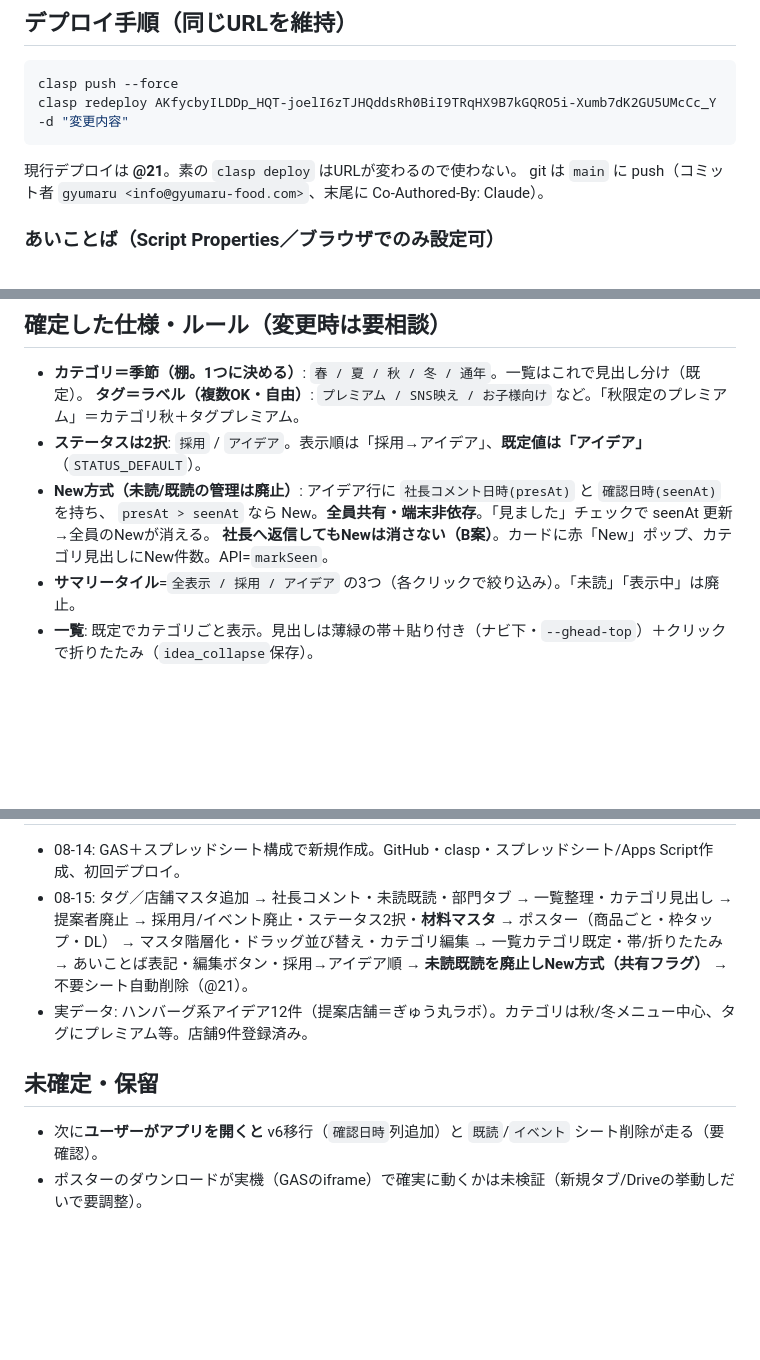
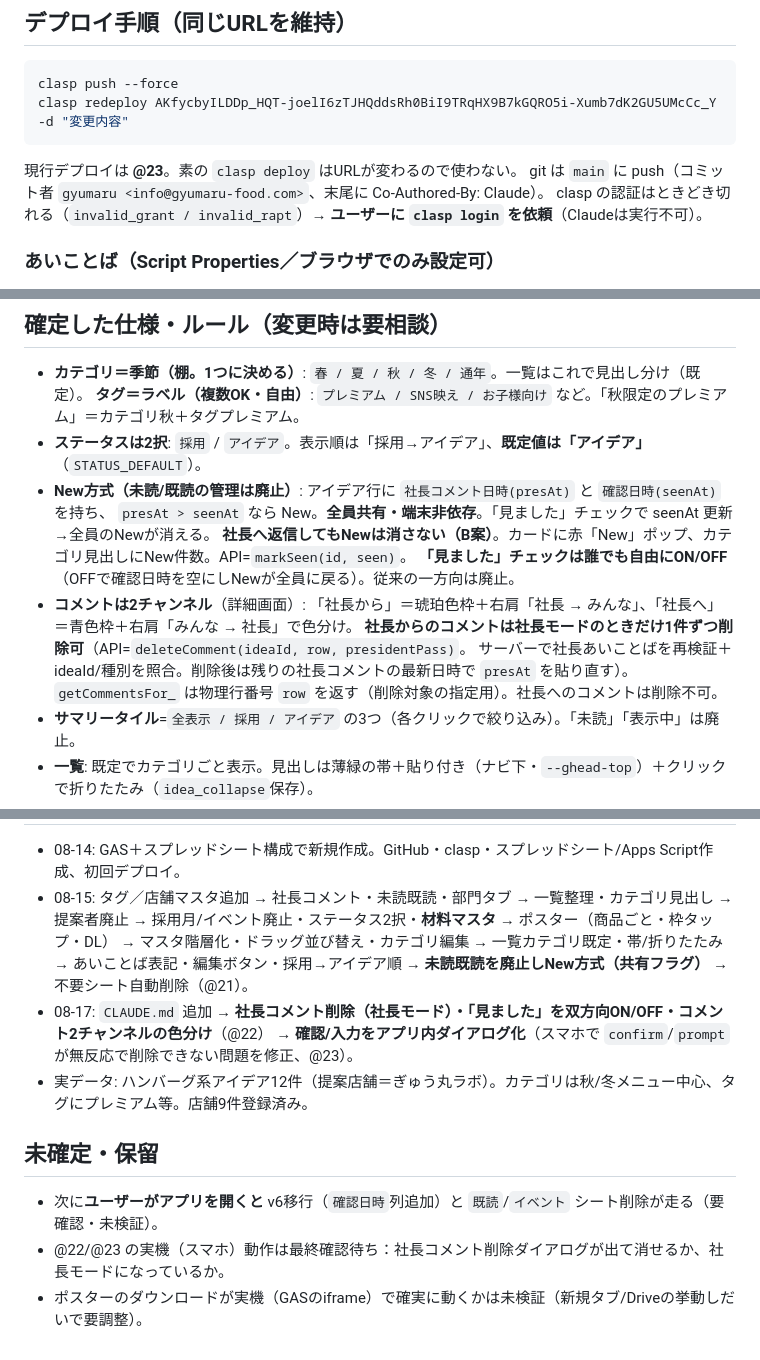
Before and after one commit to gyumaru1978/gyumaru-idea-share, a Markdown page: CLAUDE.md, 3 parts joined by grey strips. Rendered like a GitHub page; blank space fills up the shorter version.

Commit message:
CLAUDE.md 更新（社長コメント削除・見ました双方向・コメント色分け・スマホ用ダイアログ、@23）
Co-Authored-By: Claude Opus 5 <noreply@anthropic.com>

````diff
--- a/CLAUDE.md
+++ b/CLAUDE.md
@@ -23,8 +23,9 @@
 clasp push --force
 clasp redeploy AKfycbyILDDp_HQT-joelI6zTJHQddsRh0BiI9TRqHX9B7kGQRO5i-Xumb7dK2GU5UMcCc_Y -d "変更内容"
 ```
-現行デプロイは **@21**。素の `clasp deploy` はURLが変わるので使わない。
+現行デプロイは **@23**。素の `clasp deploy` はURLが変わるので使わない。
 git は `main` に push（コミット者 `gyumaru <info@gyumaru-food.com>`、末尾に Co-Authored-By: Claude）。
+clasp の認証はときどき切れる（`invalid_grant / invalid_rapt`）→ **ユーザーに `clasp login` を依頼**（Claudeは実行不可）。
 
 ### あいことば（Script Properties／ブラウザでのみ設定可）
 - `APP_PASSCODE` … 全員共通のあいことば（未設定だと全操作拒否）
@@ -44,7 +45,12 @@ git は `main` に push（コミット者 `gyumaru <info@gyumaru-food.com>`、
 - **ステータスは2択**: `採用` / `アイデア`。表示順は「採用→アイデア」、**既定値は「アイデア」**（`STATUS_DEFAULT`）。
 - **New方式（未読/既読の管理は廃止）**: アイデア行に `社長コメント日時(presAt)` と `確認日時(seenAt)` を持ち、
   `presAt > seenAt` なら New。**全員共有・端末非依存**。「見ました」チェックで seenAt 更新→全員のNewが消える。
-  **社長へ返信してもNewは消さない（B案）**。カードに赤「New」ポップ、カテゴリ見出しにNew件数。API=`markSeen`。
+  **社長へ返信してもNewは消さない（B案）**。カードに赤「New」ポップ、カテゴリ見出しにNew件数。API=`markSeen(id, seen)`。
+  **「見ました」チェックは誰でも自由にON/OFF**（OFFで確認日時を空にしNewが全員に戻る）。従来の一方向は廃止。
+- **コメントは2チャンネル**（詳細画面）: 「社長から」＝琥珀色枠＋右肩「社長 → みんな」、「社長へ」＝青色枠＋右肩「みんな → 社長」で色分け。
+  **社長からのコメントは社長モードのときだけ1件ずつ削除可**（API=`deleteComment(ideaId, row, presidentPass)`。
+  サーバーで社長あいことばを再検証＋ideaId/種別を照合。削除後は残りの社長コメントの最新日時で `presAt` を貼り直す）。
+  `getCommentsFor_` は物理行番号 `row` を返す（削除対象の指定用）。社長へのコメントは削除不可。
 - **サマリータイル**=`全表示 / 採用 / アイデア` の3つ（各クリックで絞り込み）。「未読」「表示中」は廃止。
 - **一覧**: 既定でカテゴリごと表示。見出しは薄緑の帯＋貼り付き（ナビ下・`--ghead-top`）＋クリックで折りたたみ（`idea_collapse`保存）。
 - **材料マスタ**: 材料ごとに「基準量＋単位あたり」の単価・栄養(kcal/たんぱく質/脂質/炭水化物/食塩)・アレルギー・仕入れ先。
@@ -71,8 +79,11 @@ scratchpad に `mock.js`＋`preview.html` を置き `http://localhost:8137/previ
   採用月/イベント廃止・ステータス2択・**材料マスタ** → ポスター（商品ごと・枠タップ・DL） →
   マスタ階層化・ドラッグ並び替え・カテゴリ編集 → 一覧カテゴリ既定・帯/折りたたみ →
   あいことば表記・編集ボタン・採用→アイデア順 → **未読既読を廃止しNew方式（共有フラグ）** → 不要シート自動削除（@21）。
+- 08-17: `CLAUDE.md` 追加 → **社長コメント削除（社長モード）・「見ました」を双方向ON/OFF・コメント2チャンネルの色分け**（@22）
+  → **確認/入力をアプリ内ダイアログ化**（スマホで `confirm`/`prompt` が無反応で削除できない問題を修正、@23）。
 - 実データ: ハンバーグ系アイデア12件（提案店舗＝ぎゅう丸ラボ）。カテゴリは秋/冬メニュー中心、タグにプレミアム等。店舗9件登録済み。
 
 ## 未確定・保留
-- 次に**ユーザーがアプリを開くと** v6移行（`確認日時`列追加）と `既読`/`イベント` シート削除が走る（要確認）。
+- 次に**ユーザーがアプリを開くと** v6移行（`確認日時`列追加）と `既読`/`イベント` シート削除が走る（要確認・未検証）。
+- @22/@23 の実機（スマホ）動作は最終確認待ち：社長コメント削除ダイアログが出て消せるか、社長モードになっているか。
 - ポスターのダウンロードが実機（GASのiframe）で確実に動くかは未検証（新規タブ/Driveの挙動しだいで要調整）。
````
Also changed, not shown: other parts of CLAUDE.md (+3 -1 lines).
